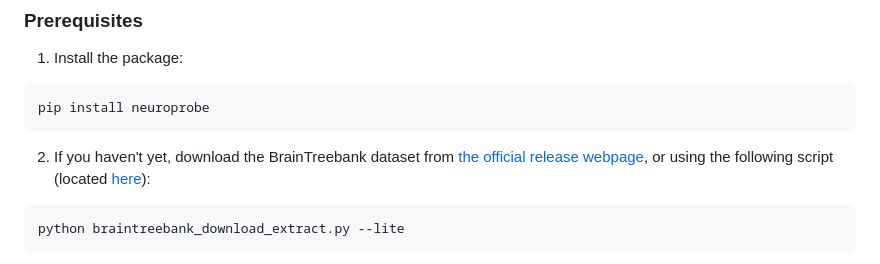
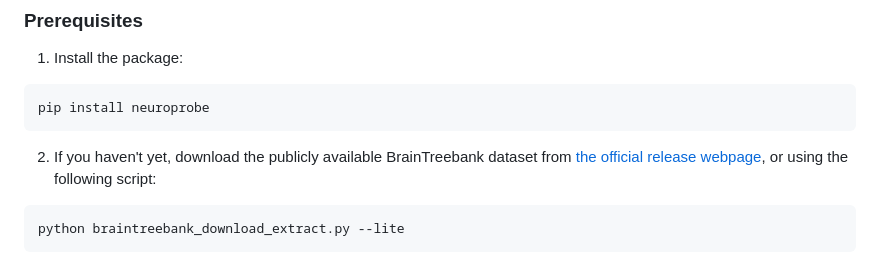
Before and after one commit to czlwang/neuroprobe_2026, a Markdown page: README.md, the part around one of its changes. GitHub-like rendering.

````diff
--- a/README.md
+++ b/README.md
@@ -35,7 +35,7 @@ Please see the full technical paper for more details.
 pip install neuroprobe
 ```
 
-2. If you haven't yet, download the BrainTreebank dataset from [the official release webpage](https://braintreebank.dev/), or using the following script (located [here](https://github.com/azaho/neuroprobe/blob/main/braintreebank_download_extract.py)):
+2. If you haven't yet, download the publicly available BrainTreebank dataset from [the official release webpage](https://braintreebank.dev/), or using the following script:
 ```bash
 python braintreebank_download_extract.py --lite
 ```
````
Also changed, not shown: other parts of README.md (+2 -2 lines).
